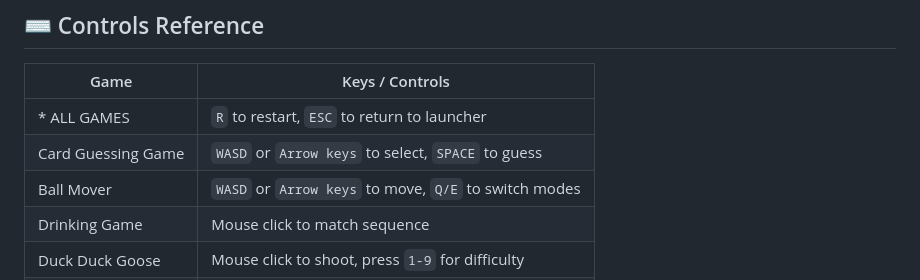
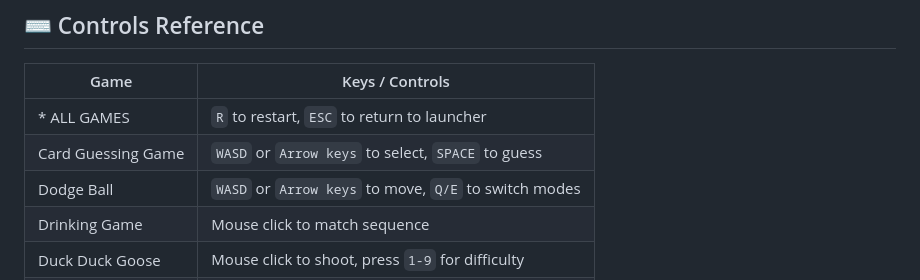
Before and after one commit to adgarnier/card_game, a Markdown page: README.md, the part around the change. GitHub-like rendering.

```diff
--- a/README.md
+++ b/README.md
@@ -126,7 +126,7 @@ Test your memory and color perception! Match the flashed color from a grid of su
 |---------------------|-------------------------------------------------------|
 | * ALL GAMES         | `R` to restart, `ESC` to return to launcher           |
 | Card Guessing Game  | `WASD` or `Arrow keys` to select, `SPACE` to guess    |
-| Ball Mover          | `WASD` or `Arrow keys` to move, `Q/E` to switch modes |
+| Dodge Ball          | `WASD` or `Arrow keys` to move, `Q/E` to switch modes |
 | Drinking Game       | Mouse click to match sequence                         |
 | Duck Duck Goose     | Mouse click to shoot, press `1-9` for difficulty      |
 | Maze v2             | Click or `Arrow keys` to navigate                     |
```
